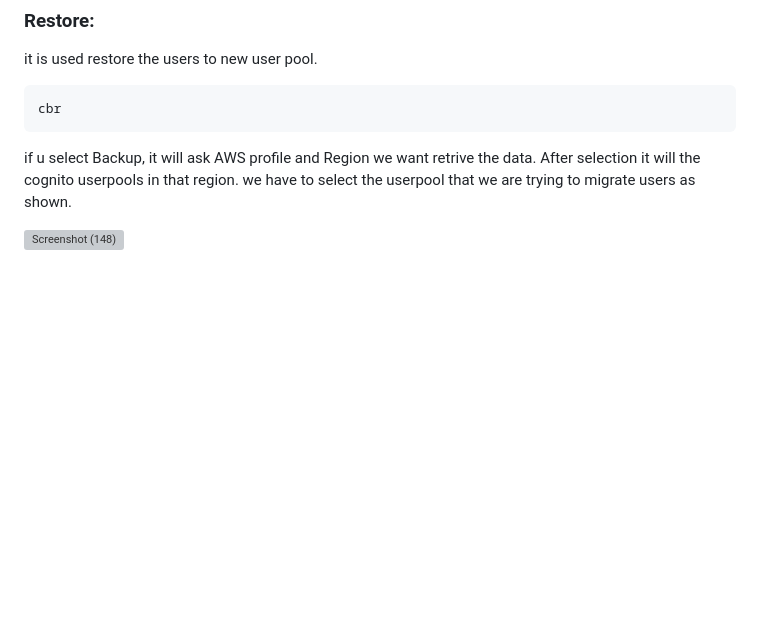
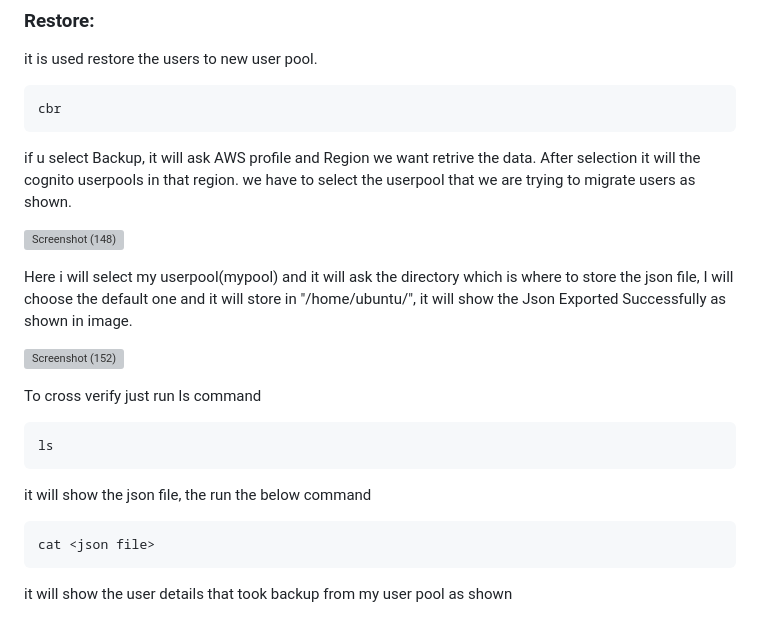
Before and after one commit to mugaliraghu/cognito-userpool-migration-using-terraform, a Markdown page: README.md, the part around the change printed below. GitHub-like rendering; blank space fills up the shorter version; grey boxes are pictures that could not be loaded.

````diff
--- a/README.md
+++ b/README.md
@@ -138,3 +138,18 @@ cbr
 if u select Backup, it will ask AWS profile and Region we want retrive the data. After selection it will the cognito userpools in that region. we have to select the userpool that we are trying to migrate users as shown.
 
 ![Screenshot (148)](https://github.com/mugaliraghu/cognito-users-migration-using-terraform/assets/120295902/58ddf9d1-1157-4c23-88b5-c252844e9564)
+
+Here i will select my userpool(mypool) and  it will ask the directory which is where to store the json file, I will choose the default one and it will store in "/home/ubuntu/", it will show the  Json Exported Successfully as shown in image.
+
+![Screenshot (152)](https://github.com/mugaliraghu/cognito-users-migration-using-terraform/assets/120295902/3f214aeb-d87a-48ad-b46f-c127332248fa)
+
+To cross verify just run ls command
+```t
+ls
+```
+it will show the json file, the run the below command
+```t
+cat <json file>
+```
+it will show the user details that took backup from my user pool as shown
+
````
Also changed, not shown: other parts of README.md (+1 -0 lines).
